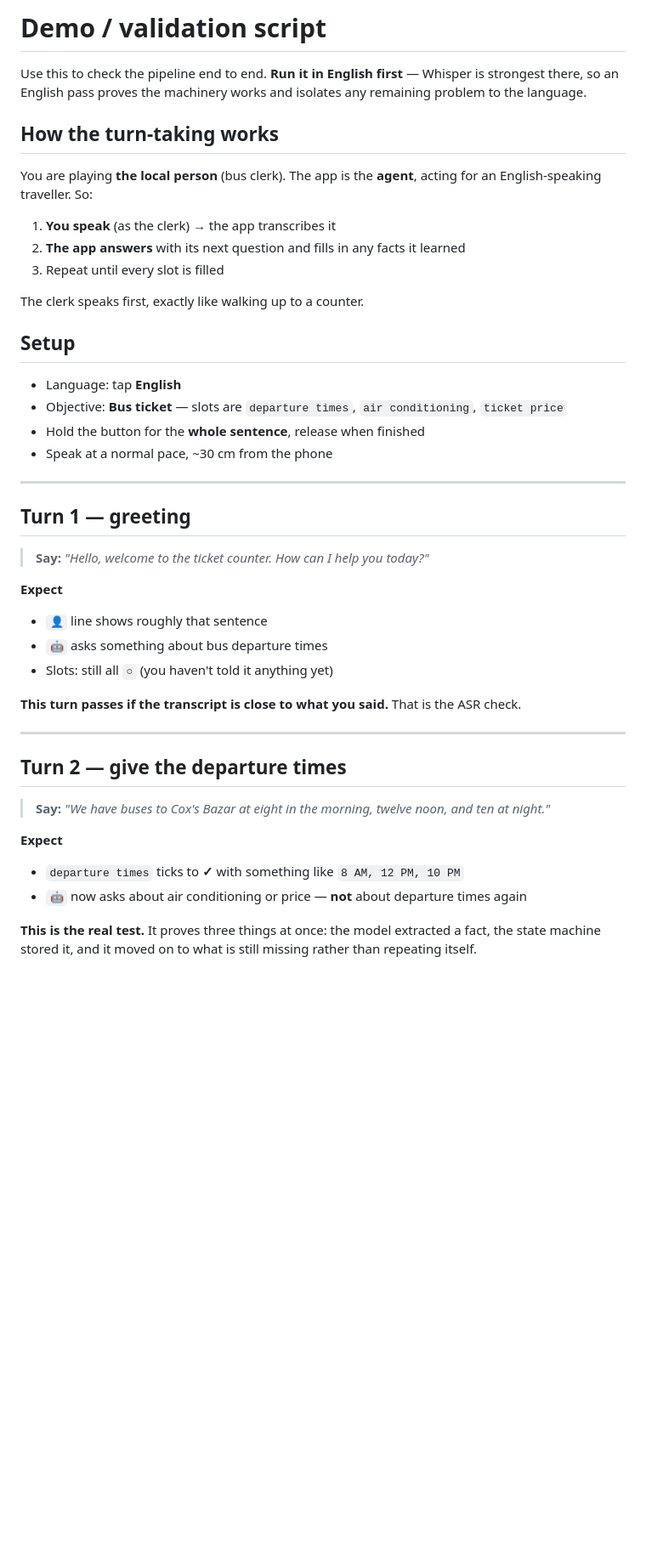
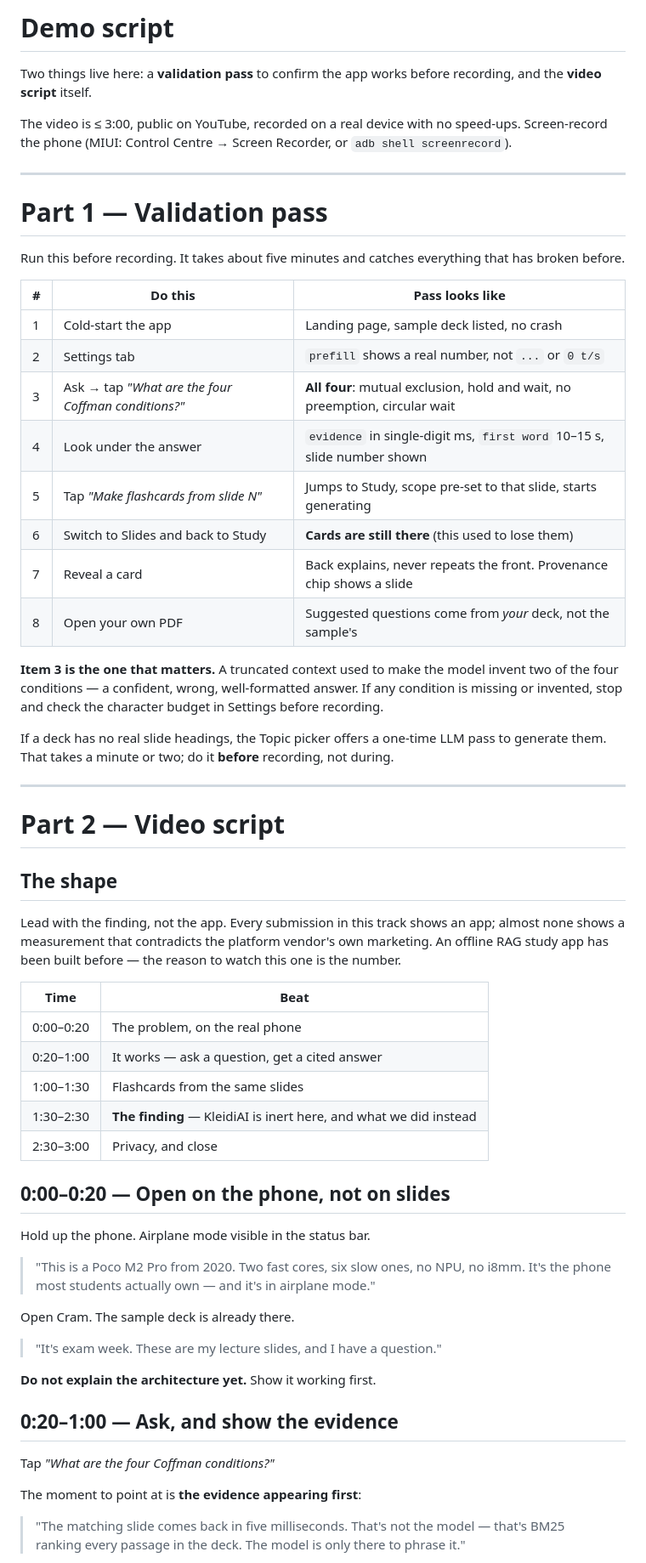
Before and after one commit to ashfaqstu/cram-offline, a Markdown page: docs/DEMO_SCRIPT.md, the part around one of its changes. Shown at 85% size. GitHub-like rendering; blank space fills up the shorter version.

```diff
--- a/docs/DEMO_SCRIPT.md
+++ b/docs/DEMO_SCRIPT.md
@@ -1,50 +1,74 @@
-# Demo / validation script
+# Demo script
 
-Use this to check the pipeline end to end. **Run it in English first** — Whisper is
-strongest there, so an English pass proves the machinery works and isolates any
-remaining problem to the language.
+Two things live here: a **validation pass** to confirm the app works before recording,
+and the **video script** itself.
 
-## How the turn-taking works
-
-You are playing **the local person** (bus clerk). The app is the **agent**, acting
-for an English-speaking traveller. So:
-
-1. **You speak** (as the clerk) → the app transcribes it
-2. **The app answers** with its next question and fills in any facts it learned
-3. Repeat until every slot is filled
-
-The clerk speaks first, exactly like walking up to a counter.
-
-## Setup
-
-- Language: tap **English**
-- Objective: **Bus ticket** — slots are `departure times`, `air conditioning`, `ticket price`
-- Hold the button for the **whole sentence**, release when finished
-- Speak at a normal pace, ~30 cm from the phone
+The video is ≤ 3:00, public on YouTube, recorded on a real device with no speed-ups.
+Screen-record the phone (MIUI: Control Centre → Screen Recorder, or `adb shell screenrecord`).
 
 ---
 
-## Turn 1 — greeting
+# Part 1 — Validation pass
 
-> **Say:** *"Hello, welcome to the ticket counter. How can I help you today?"*
+Run this before recording. It takes about five minutes and catches everything that has
+broken before.
 
-**Expect**
-- `👤` line shows roughly that sentence
-- `🤖` asks something about bus departure times
-- Slots: still all `○` (you haven't told it anything yet)
+| # | Do this | Pass looks like |
+|---|---|---|
+| 1 | Cold-start the app | Landing page, sample deck listed, no crash |
+| 2 | Settings tab | `prefill` shows a real number, not `...` or `0 t/s` |
+| 3 | Ask → tap *"What are the four Coffman conditions?"* | **All four**: mutual exclusion, hold and wait, no preemption, circular wait |
+| 4 | Look under the answer | `evidence` in single-digit ms, `first word` 10–15 s, slide number shown |
+| 5 | Tap *"Make flashcards from slide N"* | Jumps to Study, scope pre-set to that slide, starts generating |
+| 6 | Switch to Slides and back to Study | **Cards are still there** (this used to lose them) |
+| 7 | Reveal a card | Back explains, never repeats the front. Provenance chip shows a slide |
+| 8 | Open your own PDF | Suggested questions come from *your* deck, not the sample's |
 
-**This turn passes if the transcript is close to what you said.** That is the ASR check.
+**Item 3 is the one that matters.** A truncated context used to make the model invent
+two of the four conditions — a confident, wrong, well-formatted answer. If any condition
+is missing or invented, stop and check the character budget in Settings before recording.
+
+If a deck has no real slide headings, the Topic picker offers a one-time LLM pass to
+generate them. That takes a minute or two; do it **before** recording, not during.
 
 ---
 
-## Turn 2 — give the departure times
+# Part 2 — Video script
 
-> **Say:** *"We have buses to Cox's Bazar at eight in the morning, twelve noon, and ten at night."*
+## The shape
 
-**Expect**
-- `departure times` ticks to **✓** with something like `8 AM, 12 PM, 10 PM`
-- `🤖` now asks about air conditioning or price — **not** about departure times again
+Lead with the finding, not the app. Every submission in this track shows an app; almost
+none shows a measurement that contradicts the platform vendor's own marketing. An
+offline RAG study app has been built before — the reason to watch this one is the
+number.
 
-**This is the real test.** It proves three things at once: the model extracted a fact,
-the state machine stored it, and it moved on to what is still missing rather than
-repeating itself.
+| Time | Beat |
+|---|---|
+| 0:00–0:20 | The problem, on the real phone |
+| 0:20–1:00 | It works — ask a question, get a cited answer |
+| 1:00–1:30 | Flashcards from the same slides |
+| 1:30–2:30 | **The finding** — KleidiAI is inert here, and what we did instead |
+| 2:30–3:00 | Privacy, and close |
+
+## 0:00–0:20 — Open on the phone, not on slides
+
+Hold up the phone. Airplane mode visible in the status bar.
+
+> "This is a Poco M2 Pro from 2020. Two fast cores, six slow ones, no NPU, no i8mm.
+> It's the phone most students actually own — and it's in airplane mode."
+
+Open Cram. The sample deck is already there.
+
+> "It's exam week. These are my lecture slides, and I have a question."
+
+**Do not explain the architecture yet.** Show it working first.
+
+## 0:20–1:00 — Ask, and show the evidence
+
+Tap *"What are the four Coffman conditions?"*
+
+The moment to point at is **the evidence appearing first**:
+
+> "The matching slide comes back in five milliseconds. That's not the model — that's
+> BM25 ranking every passage in the deck. The model is only there to phrase it."
+
```
Also changed, not shown: other parts of docs/DEMO_SCRIPT.md (+77 -39 lines).
